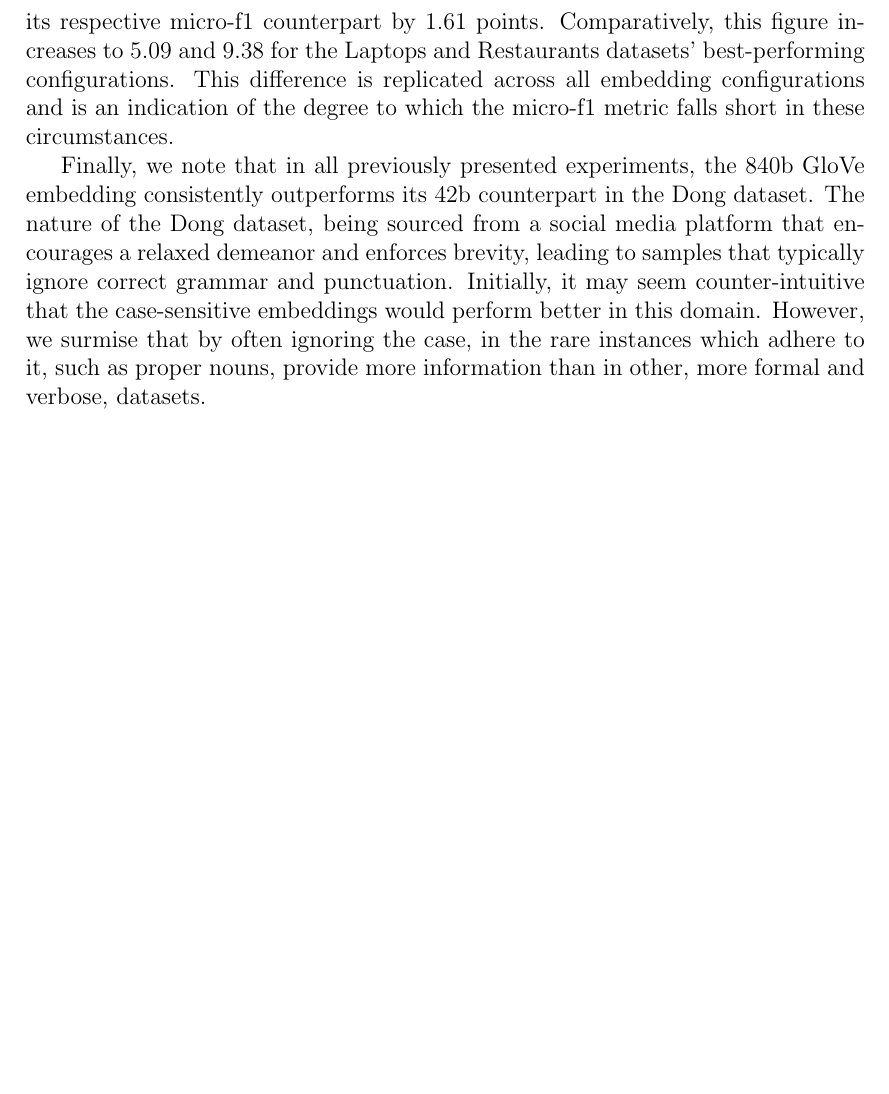
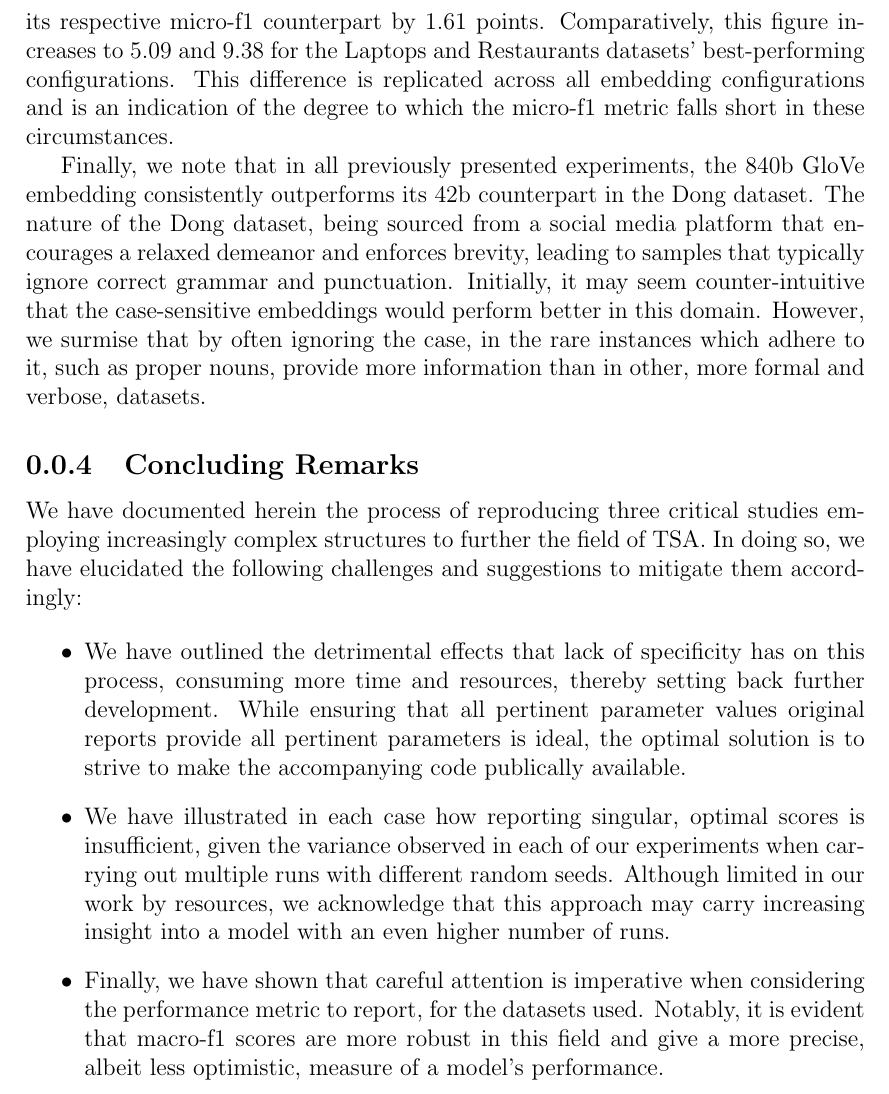
Before and after one commit to SijanC147/MSc-Report, a LaTeX document (chapters/6-Results/6.1-ReproductionStudies.tex): part of page 12 of 12, cut so that both start at the same text, the shorter picture padded with empty space. Compiled offline with pdfLaTeX.

Commit message:
Adds reproduction concluding remarks

```diff
--- a/chapters/6-Results/6.1-ReproductionStudies.tex
+++ b/chapters/6-Results/6.1-ReproductionStudies.tex
@@ -155,4 +155,14 @@ We observe another evident by-product of this distinction in the magnitude of de
 
 Finally, we note that in all previously presented experiments, the 840b GloVe embedding consistently outperforms its 42b counterpart in the Dong dataset. The nature of the Dong dataset, being sourced from a social media platform that encourages a relaxed demeanor and enforces brevity, leading to samples that typically ignore correct grammar and punctuation. Initially, it may seem counter-intuitive that the case-sensitive embeddings would perform better in this domain. However, we surmise that by often ignoring the case, in the rare instances which adhere to it, such as proper nouns, provide more information than in other, more formal and verbose, datasets.
 
+\subsection{Concluding Remarks}
+We have documented herein the process of reproducing three critical studies employing increasingly complex structures to further the field of TSA. In doing so, we have elucidated the following challenges and suggestions to mitigate them accordingly:
+
+\begin{itemize}
+	\item We have outlined the detrimental effects that lack of specificity has on this process, consuming more time and resources, thereby setting back further development. While ensuring that all pertinent parameter values original reports provide all pertinent parameters is ideal, the optimal solution is to strive to make the accompanying code publically available.
+	\item We have illustrated in each case how reporting singular, optimal scores is insufficient, given the variance observed in each of our experiments when carrying out multiple runs with different random seeds. Although limited in our work by resources, we acknowledge that this approach may carry increasing insight into a model with an even higher number of runs.
+	\item Finally, we have shown that careful attention is imperative when considering the performance metric to report, for the datasets used. Notably, it is evident that macro-f1 scores are more robust in this field and give a more precise, albeit less optimistic, measure of a model's performance.
+\end{itemize}
+
+
 \end{document}
```
Also changed, not shown: fyp.pdf.
